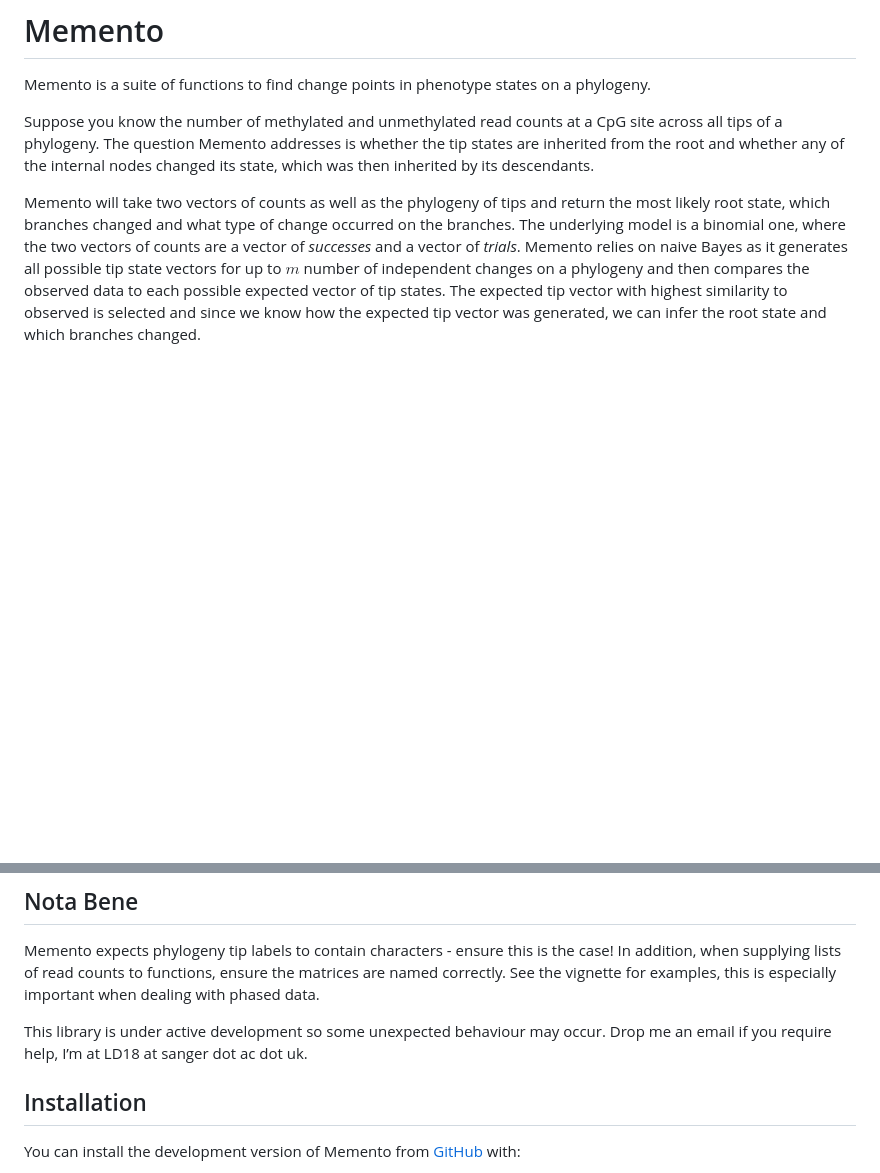
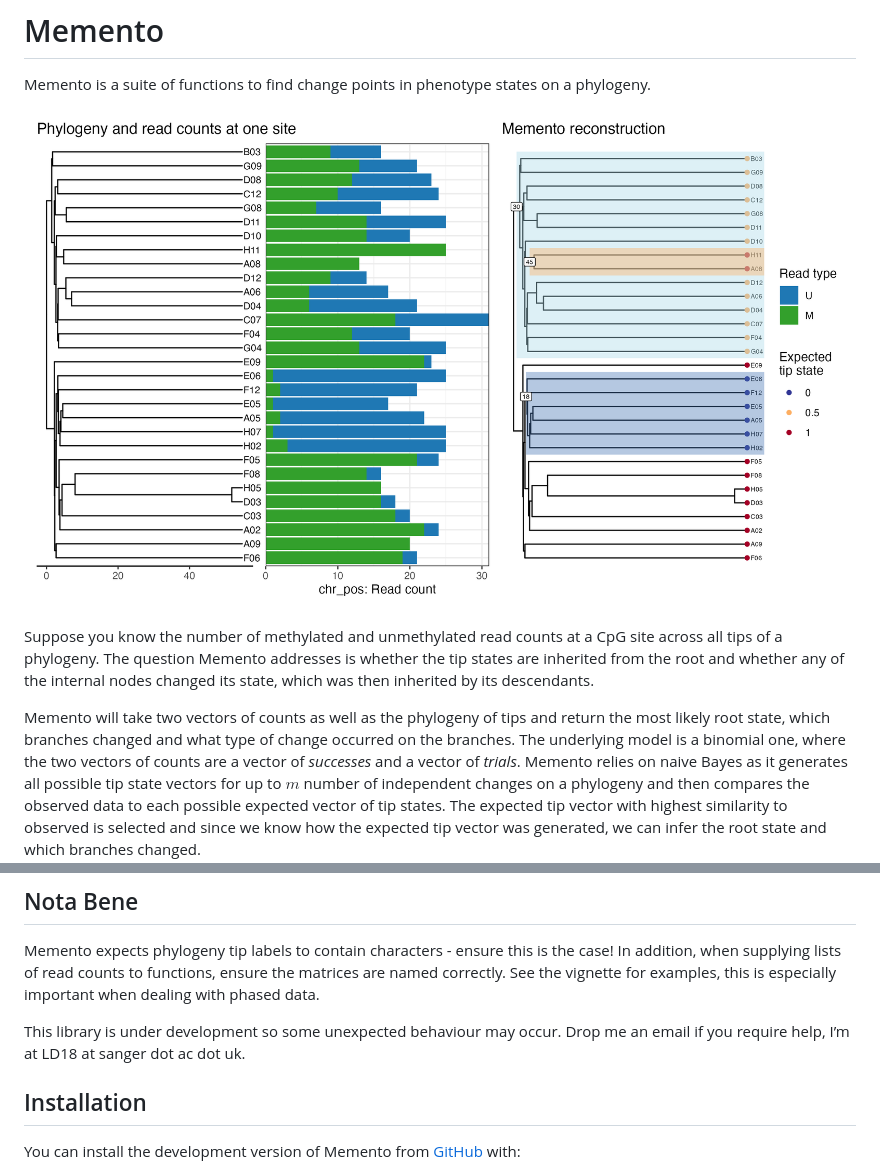
Before and after one commit to ldkregar/memento, a Markdown page: README.md, 2 parts joined by grey strips. Rendered like a GitHub page; pictures changed too: man/figures/tree_read_counts_solution3.png (added); blank space fills up the shorter version.

Commit message:
Add plot to README

```diff
--- a/README.md
+++ b/README.md
@@ -8,6 +9,8 @@
 
 Memento is a suite of functions to find change points in phenotype
 states on a phylogeny.
+
+![](man/figures/tree_read_counts_solution3.png)
 
 Suppose you know the number of methylated and unmethylated read counts
 at a CpG site across all tips of a phylogeny. The question Memento
@@ -60,9 +63,9 @@ is the case! In addition, when supplying lists of read counts to
 functions, ensure the matrices are named correctly. See the vignette for
 examples, this is especially important when dealing with phased data.
 
-This library is under active development so some unexpected behaviour
-may occur. Drop me an email if you require help, I’m at LD18 at sanger
-dot ac dot uk.
+This library is under development so some unexpected behaviour may
+occur. Drop me an email if you require help, I’m at LD18 at sanger dot
+ac dot uk.
 
 ## Installation
 
```
Also changed, not shown: other parts of README.md (+1 -0 lines), 2 other files.
